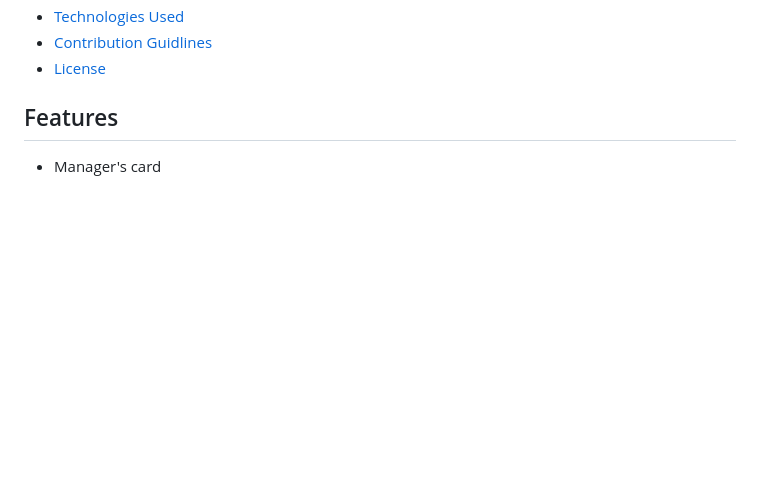
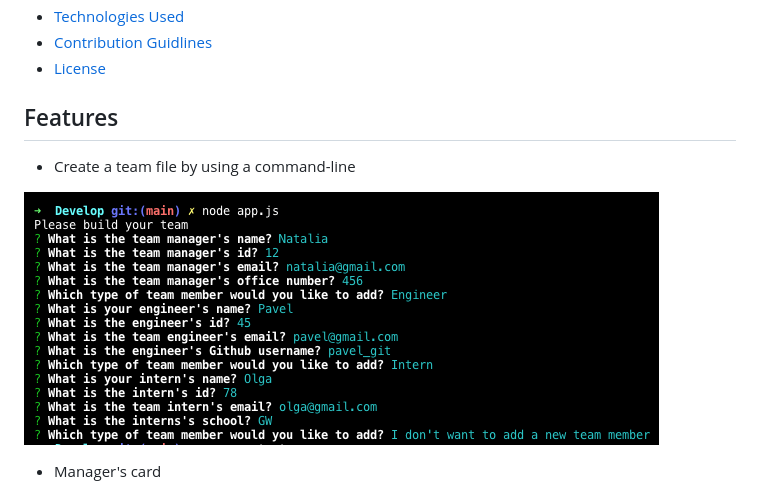
Before and after one commit to NataliaSozontova/homeworkWeek10EmployeeSummary, a Markdown page: README.md, the part around the change. Drawn GitHub-style; pictures changed too: Develop/assets/images/command-lineQuestions.png (added); blank space fills up the shorter version.

Commit message:
adding one image, updating readme file

```diff
--- a/README.md
+++ b/README.md
@@ -13,6 +13,10 @@ This Application allows users to create a team file by using a command-line. The
 * [License](#license)
 
 ## Features
+* Create a team file by using a command-line
+
+![Screenshot](Develop/assets/images/command-lineQuestions.png)
+
 * Manager's card
 
 ![Screenshot](Develop/assets/images/manager.png)
```
